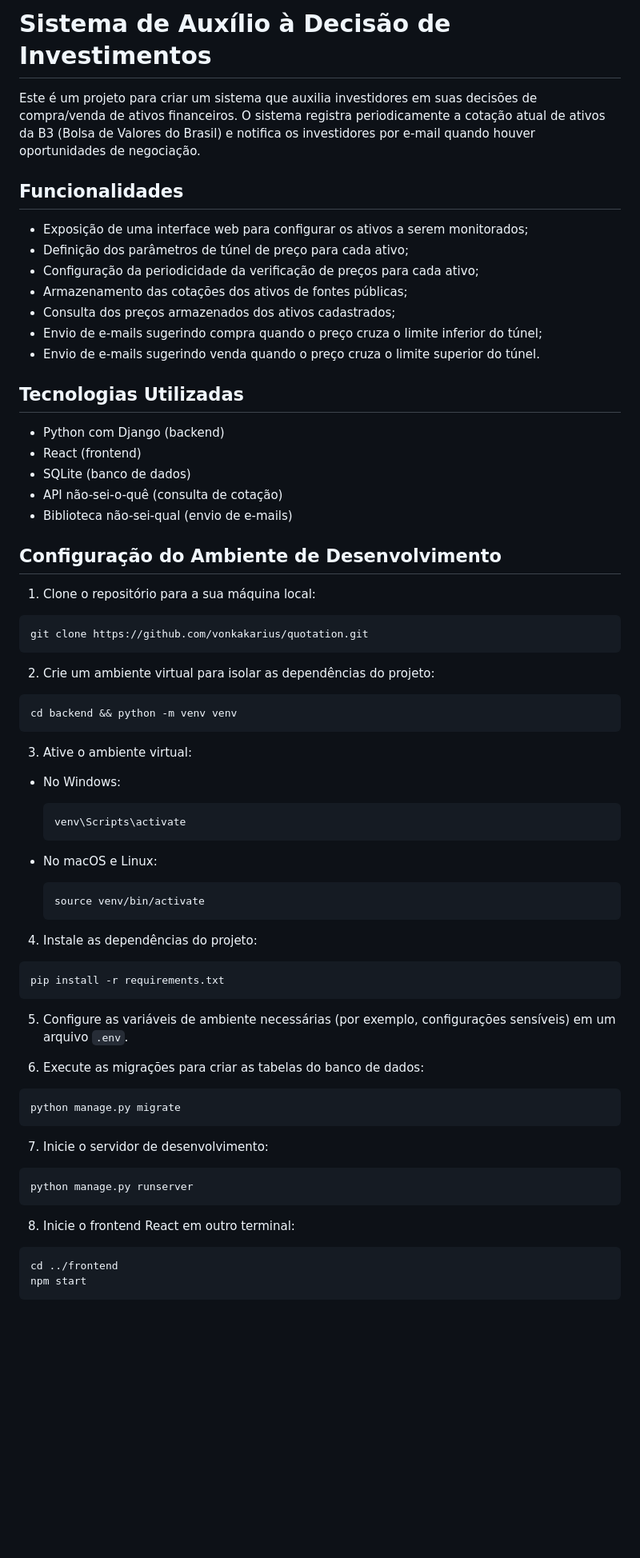
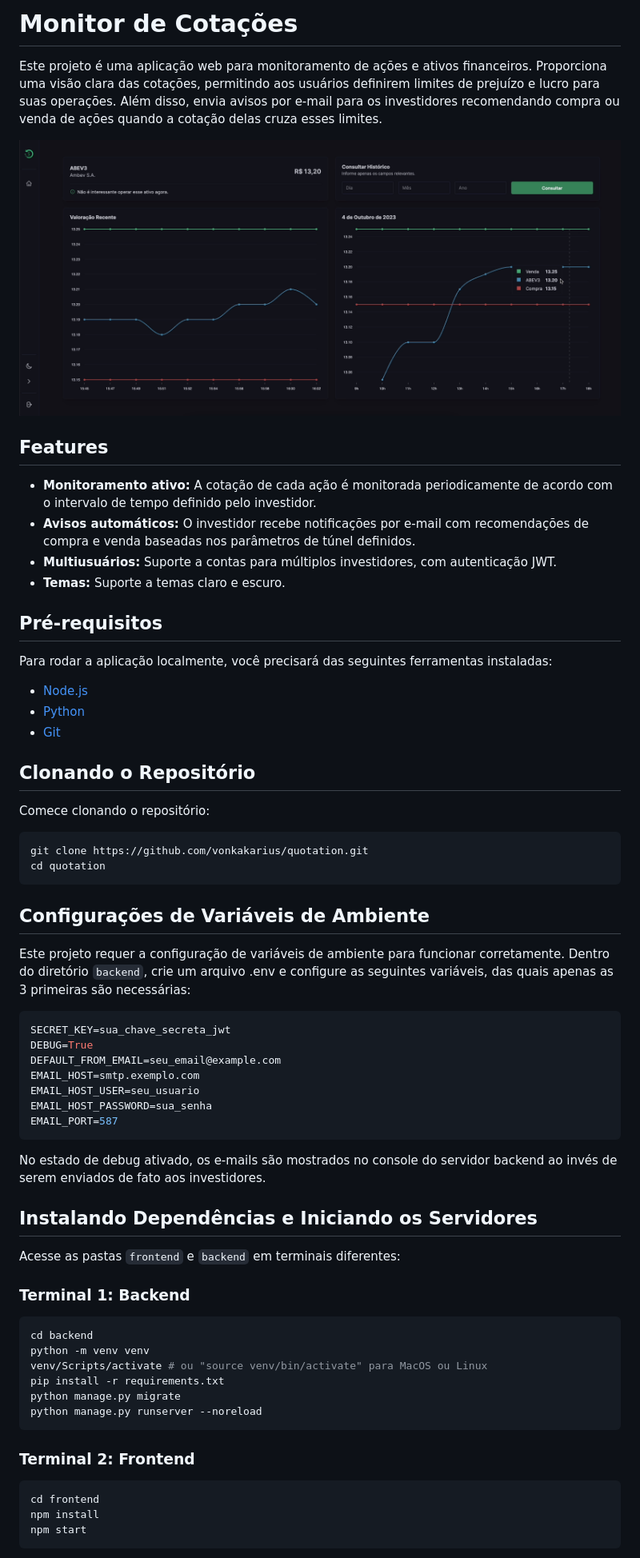
Before and after one commit to rgmello/quotation, a Markdown page: README.md, the part around the change printed below. Shown: that part at 80% size. Drawn GitHub-style; pictures changed too: screenshots/dashboard.png (added); blank space fills up the shorter version.

Commit message:
instruções atualizadas

````diff
--- a/README.md
+++ b/README.md
@@ -1,69 +1,69 @@
-# Sistema de Auxílio à Decisão de Investimentos
+# Monitor de Cotações
 
-Este é um projeto para criar um sistema que auxilia investidores em suas decisões de compra/venda de ativos financeiros. O sistema registra periodicamente a cotação atual de ativos da B3 (Bolsa de Valores do Brasil) e notifica os investidores por e-mail quando houver oportunidades de negociação.
+Este projeto é uma aplicação web para monitoramento de ações e ativos financeiros. Proporciona uma visão clara das cotações, permitindo aos usuários definirem limites de prejuízo e lucro para suas operações. Além disso, envia avisos por e-mail para os investidores recomendando compra ou venda de ações quando a cotação delas cruza esses limites.
 
-## Funcionalidades
+![Dashboard de acompanhamento](screenshots/dashboard.png)
 
-- Exposição de uma interface web para configurar os ativos a serem monitorados;
-- Definição dos parâmetros de túnel de preço para cada ativo;
-- Configuração da periodicidade da verificação de preços para cada ativo;
-- Armazenamento das cotações dos ativos de fontes públicas;
-- Consulta dos preços armazenados dos ativos cadastrados;
-- Envio de e-mails sugerindo compra quando o preço cruza o limite inferior do túnel;
-- Envio de e-mails sugerindo venda quando o preço cruza o limite superior do túnel.
+## Features
 
-## Tecnologias Utilizadas
+- **Monitoramento ativo:** A cotação de cada ação é monitorada periodicamente de acordo com o intervalo de tempo definido pelo investidor.
+- **Avisos automáticos:** O investidor recebe notificações por e-mail com recomendações de compra e venda baseadas nos parâmetros de túnel definidos.
+- **Multiusuários:** Suporte a contas para múltiplos investidores, com autenticação JWT.
+- **Temas:** Suporte a temas claro e escuro.
 
-- Python com Django (backend)
-- React (frontend)
-- SQLite (banco de dados)
-- API não-sei-o-quê (consulta de cotação)
-- Biblioteca não-sei-qual (envio de e-mails)
+## Pré-requisitos
 
-## Configuração do Ambiente de Desenvolvimento
+Para rodar a aplicação localmente, você precisará das seguintes ferramentas instaladas:
 
-1. Clone o repositório para a sua máquina local:
-```
+- [Node.js](https://nodejs.org)
+- [Python](https://www.python.org)
+- [Git](https://git-scm.com)
+
+## Clonando o Repositório
+
+Comece clonando o repositório:
+
+```bash
 git clone https://github.com/vonkakarius/quotation.git
+cd quotation
 ```
 
-2. Crie um ambiente virtual para isolar as dependências do projeto:
-```
-cd backend && python -m venv venv
+## Configurações de Variáveis de Ambiente
+
+Este projeto requer a configuração de variáveis de ambiente para funcionar corretamente. Dentro do diretório `backend`, crie um arquivo .env e configure as seguintes variáveis, das quais apenas as 3 primeiras são necessárias:
+
+```bash
+SECRET_KEY=sua_chave_secreta_jwt
+DEBUG=True
+DEFAULT_FROM_EMAIL=seu_email@example.com
+EMAIL_HOST=smtp.exemplo.com
+EMAIL_HOST_USER=seu_usuario
+EMAIL_HOST_PASSWORD=sua_senha
+EMAIL_PORT=587
 ```
 
-3. Ative o ambiente virtual:
+No estado de debug ativado, os e-mails são mostrados no console do servidor backend ao invés de serem enviados de fato aos investidores.
 
-- No Windows:
-  ```
-  venv\Scripts\activate
-  ```
+## Instalando Dependências e Iniciando os Servidores
 
-- No macOS e Linux:
-  ```
-  source venv/bin/activate
-  ```
+Acesse as pastas `frontend` e `backend` em terminais diferentes:
 
-4. Instale as dependências do projeto:
-```
+### Terminal 1: Backend
+
+```bash
+cd backend
+python -m venv venv
+venv/Scripts/activate # ou "source venv/bin/activate" para MacOS ou Linux
 pip install -r requirements.txt
+python manage.py migrate
+python manage.py runserver --noreload
 ```
 
-5. Configure as variáveis de ambiente necessárias (por exemplo, configurações sensíveis) em um arquivo `.env`.
+### Terminal 2: Frontend
 
-6. Execute as migrações para criar as tabelas do banco de dados:
-```
-python manage.py migrate
-```
-
-7. Inicie o servidor de desenvolvimento:
-```
-python manage.py runserver
-```
-
-8. Inicie o frontend React em outro terminal:
-```
-cd ../frontend
+```bash
+cd frontend
+npm install
 npm start
 ```
 
````
Also changed, not shown: other parts of README.md (+3 -1 lines), screenshots/assets.png (added), screenshots/signup.png (added), 1 other file.
